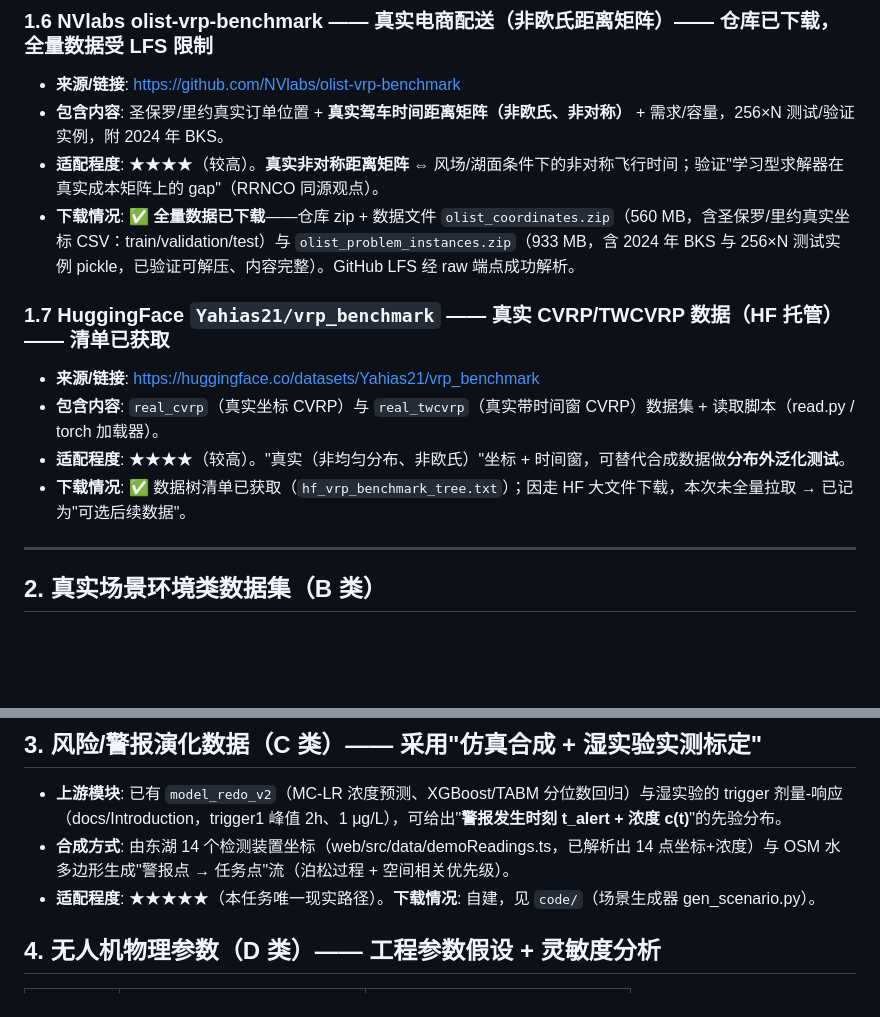
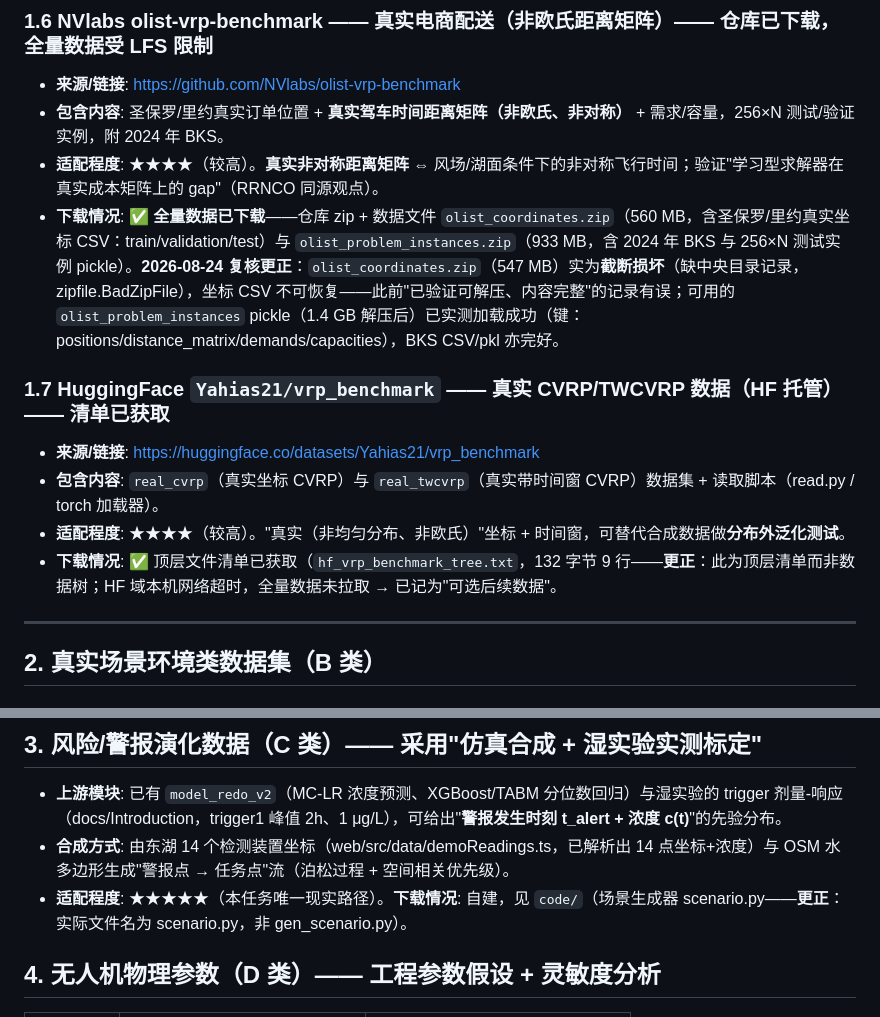
Before and after one commit to Linmoqian/iGEM-dry, a Markdown page: model_path_planning/data/数据调研与下载记录.md, 2 parts joined by grey strips. Drawn GitHub-style; blank space fills up the shorter version.

Commit message:
docs(pathplanning): 数据调研记录更正3处失实(olist损坏zip/数据树/scenario文件名)

```diff
--- a/model_path_planning/data/数据调研与下载记录.md
+++ b/model_path_planning/data/数据调研与下载记录.md
@@ -64,14 +64,14 @@
 - **来源/链接**: https://github.com/NVlabs/olist-vrp-benchmark
 - **包含内容**: 圣保罗/里约真实订单位置 + **真实驾车时间距离矩阵（非欧氏、非对称）** + 需求/容量，256×N 测试/验证实例，附 2024 年 BKS。
 - **适配程度**: ★★★★（较高）。**真实非对称距离矩阵** ⇔ 风场/湖面条件下的非对称飞行时间；验证"学习型求解器在真实成本矩阵上的 gap"（RRNCO 同源观点）。
-- **下载情况**: ✅ **全量数据已下载**——仓库 zip + 数据文件 `olist_coordinates.zip`（560 MB，含圣保罗/里约真实坐标 CSV：train/validation/test）与 `olist_problem_instances.zip`（933 MB，含 2024 年 BKS 与 256×N 测试实例 pickle，已验证可解压、内容完整）。GitHub LFS 经 raw 端点成功解析。
+- **下载情况**: ✅ **全量数据已下载**——仓库 zip + 数据文件 `olist_coordinates.zip`（560 MB，含圣保罗/里约真实坐标 CSV：train/validation/test）与 `olist_problem_instances.zip`（933 MB，含 2024 年 BKS 与 256×N 测试实例 pickle）。**2026-08-24 复核更正**：`olist_coordinates.zip`（547 MB）实为**截断损坏**（缺中央目录记录，zipfile.BadZipFile），坐标 CSV 不可恢复——此前"已验证可解压、内容完整"的记录有误；可用的 `olist_problem_instances` pickle（1.4 GB 解压后）已实测加载成功（键：positions/distance_matrix/demands/capacities），BKS CSV/pkl 亦完好。
 
 ### 1.7 HuggingFace `Yahias21/vrp_benchmark` —— 真实 CVRP/TWCVRP 数据（HF 托管）—— 清单已获取
 
 - **来源/链接**: https://huggingface.co/datasets/Yahias21/vrp_benchmark
 - **包含内容**: `real_cvrp`（真实坐标 CVRP）与 `real_twcvrp`（真实带时间窗 CVRP）数据集 + 读取脚本（read.py / torch 加载器）。
 - **适配程度**: ★★★★（较高）。"真实（非均匀分布、非欧氏）"坐标 + 时间窗，可替代合成数据做**分布外泛化测试**。
-- **下载情况**: ✅ 数据树清单已获取（`hf_vrp_benchmark_tree.txt`）；因走 HF 大文件下载，本次未全量拉取 → 已记为"可选后续数据"。
+- **下载情况**: ✅ 顶层文件清单已获取（`hf_vrp_benchmark_tree.txt`，132 字节 9 行——**更正**：此为顶层清单而非数据树；HF 域本机网络超时，全量数据未拉取 → 已记为"可选后续数据"。
 
 ---
 
@@ -118,7 +118,7 @@
 
 - **上游模块**: 已有 `model_redo_v2`（MC-LR 浓度预测、XGBoost/TABM 分位数回归）与湿实验的 trigger 剂量-响应（docs/Introduction，trigger1 峰值 2h、1 μg/L），可给出"**警报发生时刻 t_alert + 浓度 c(t)**"的先验分布。
 - **合成方式**: 由东湖 14 个检测装置坐标（web/src/data/demoReadings.ts，已解析出 14 点坐标+浓度）与 OSM 水多边形生成"警报点 → 任务点"流（泊松过程 + 空间相关优先级）。
-- **适配程度**: ★★★★★（本任务唯一现实路径）。**下载情况**: 自建，见 `code/`（场景生成器 gen_scenario.py）。
+- **适配程度**: ★★★★★（本任务唯一现实路径）。**下载情况**: 自建，见 `code/`（场景生成器 scenario.py——**更正**：实际文件名为 scenario.py，非 gen_scenario.py）。
 
 ## 4. 无人机物理参数（D 类）—— 工程参数假设 + 灵敏度分析
 
```
